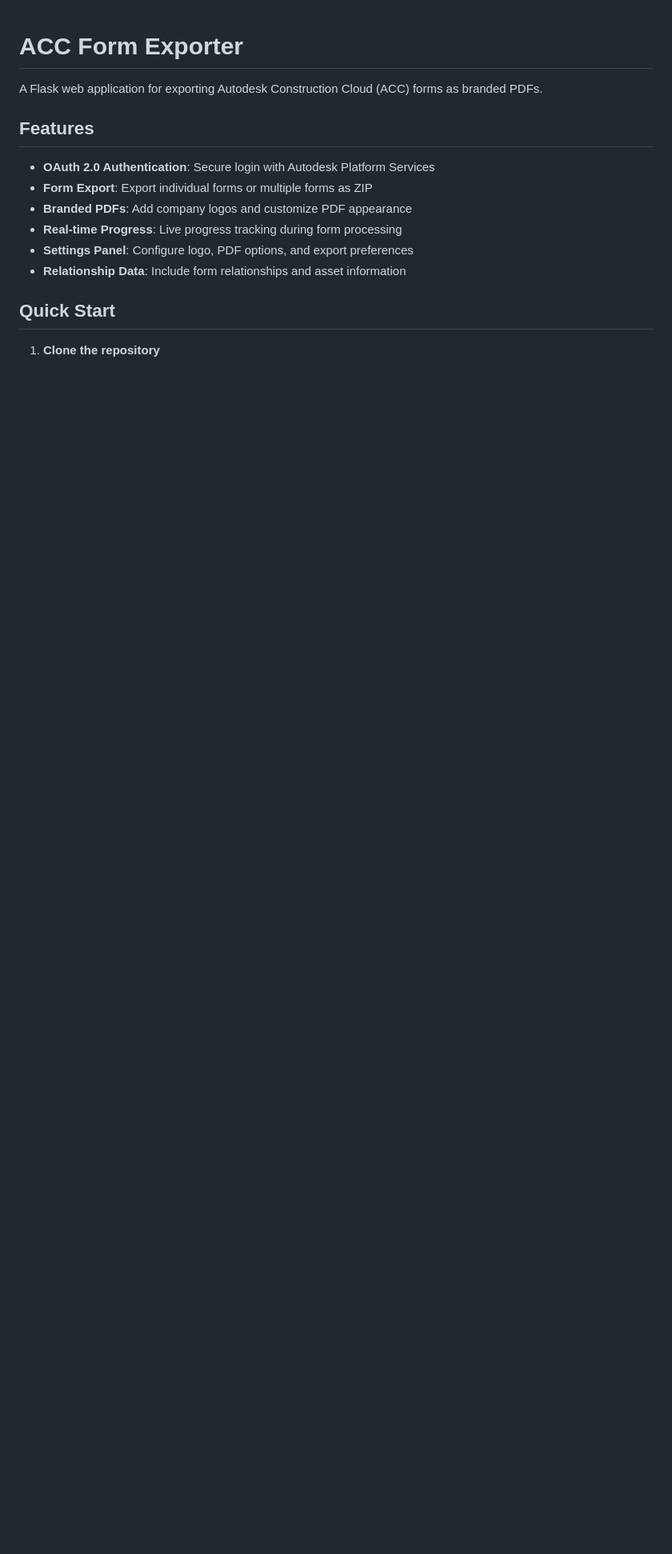
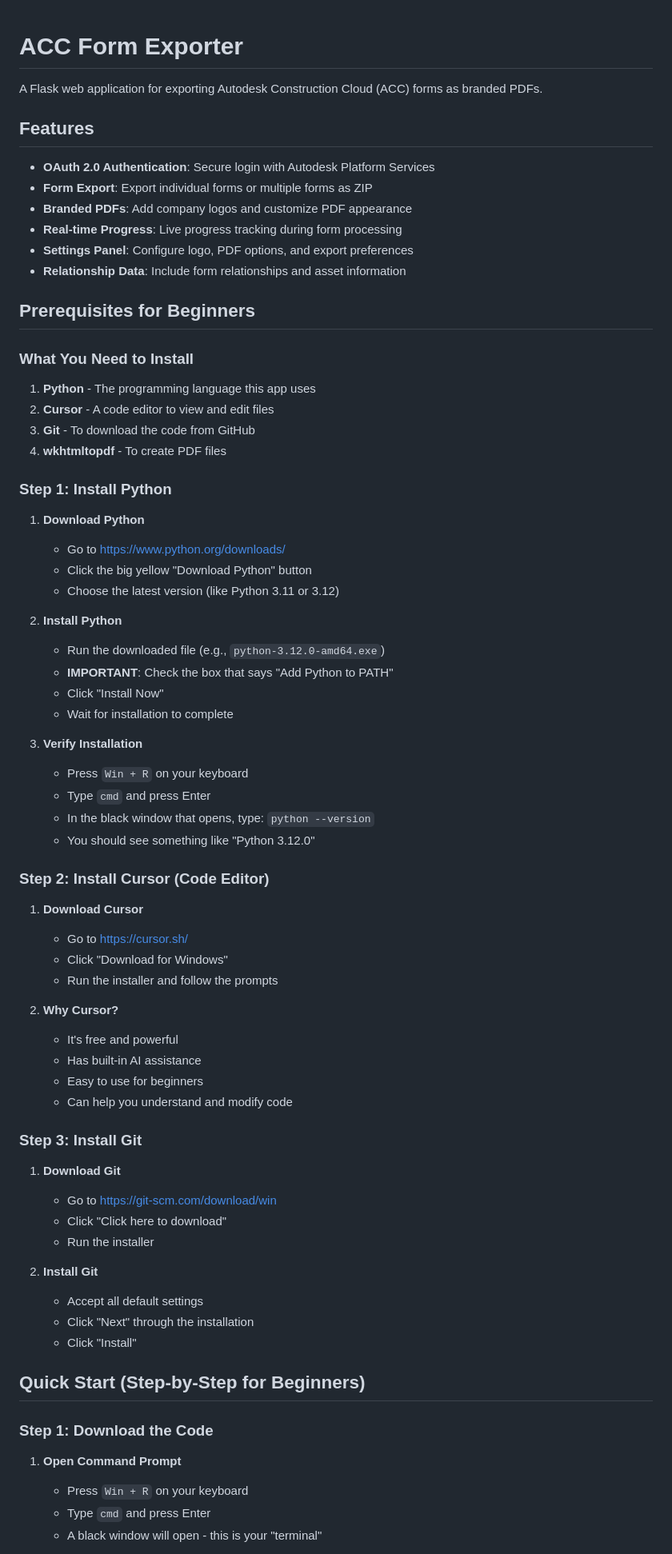
Before and after one commit to trentf4/ACC_Form_Exporter, a Markdown page: README.md, the part around one of its changes. Shown at 80% size. GitHub-like rendering; blank space fills up the shorter version.

```diff
--- a/README.md
+++ b/README.md
@@ -11,6 +11,65 @@ A Flask web application for exporting Autodesk Construction Cloud (ACC) forms as
 - **Settings Panel**: Configure logo, PDF options, and export preferences
 - **Relationship Data**: Include form relationships and asset information
 
-## Quick Start
+## Prerequisites for Beginners
 
-1. **Clone the repository**
+### What You Need to Install
+
+1. **Python** - The programming language this app uses
+2. **Cursor** - A code editor to view and edit files
+3. **Git** - To download the code from GitHub
+4. **wkhtmltopdf** - To create PDF files
+
+### Step 1: Install Python
+
+1. **Download Python**
+   - Go to https://www.python.org/downloads/
+   - Click the big yellow "Download Python" button
+   - Choose the latest version (like Python 3.11 or 3.12)
+
+2. **Install Python**
+   - Run the downloaded file (e.g., `python-3.12.0-amd64.exe`)
+   - **IMPORTANT**: Check the box that says "Add Python to PATH"
+   - Click "Install Now"
+   - Wait for installation to complete
+
+3. **Verify Installation**
+   - Press `Win + R` on your keyboard
+   - Type `cmd` and press Enter
+   - In the black window that opens, type: `python --version`
+   - You should see something like "Python 3.12.0"
+
+### Step 2: Install Cursor (Code Editor)
+
+1. **Download Cursor**
+   - Go to https://cursor.sh/
+   - Click "Download for Windows"
+   - Run the installer and follow the prompts
+
+2. **Why Cursor?**
+   - It's free and powerful
+   - Has built-in AI assistance
+   - Easy to use for beginners
+   - Can help you understand and modify code
+
+### Step 3: Install Git
+
+1. **Download Git**
+   - Go to https://git-scm.com/download/win
+   - Click "Click here to download"
+   - Run the installer
+
+2. **Install Git**
+   - Accept all default settings
+   - Click "Next" through the installation
+   - Click "Install"
+
+## Quick Start (Step-by-Step for Beginners)
+
+### Step 1: Download the Code
+
+1. **Open Command Prompt**
+   - Press `Win + R` on your keyboard
+   - Type `cmd` and press Enter
+   - A black window will open - this is your "terminal"
+
```
Also changed, not shown: other parts of README.md (+98 -20 lines).
